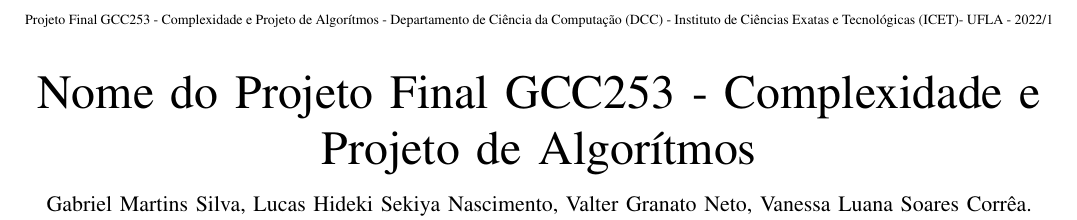
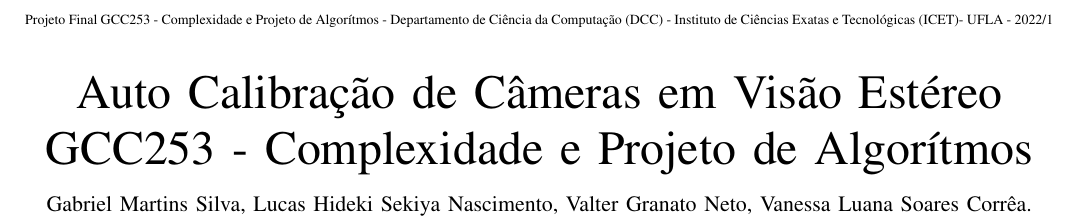
Before and after one commit to lu-nasc/projeto-final-cpa, a LaTeX document (proposta/PF.tex): part of the page, cut so that both start at the same text. Compiled offline with LaTeX, dvips and Ghostscript.

Commit message:
Alterado nome do projeto

```diff
--- a/proposta/PF.tex
+++ b/proposta/PF.tex
@@ -24,7 +24,7 @@
 
 \begin{document}
 
-\title{Nome do Projeto Final GCC253 - Complexidade e Projeto de Algorítmos}
+\title{Auto Calibração de Câmeras em Visão Estéreo GCC253 - Complexidade e Projeto de Algorítmos}
 
 \author{Gabriel Martins Silva, Lucas Hideki Sekiya Nascimento, Valter Granato Neto, Vanessa Luana Soares Corrêa.
 \thanks{\centering \textbf{\textit{Complexidade e Pojeto de Algorítmos} -- \today \\ Prof. Douglas H. S. Abreu}}%
```
Also changed, not shown: proposta/proposta_cpa.pdf.
